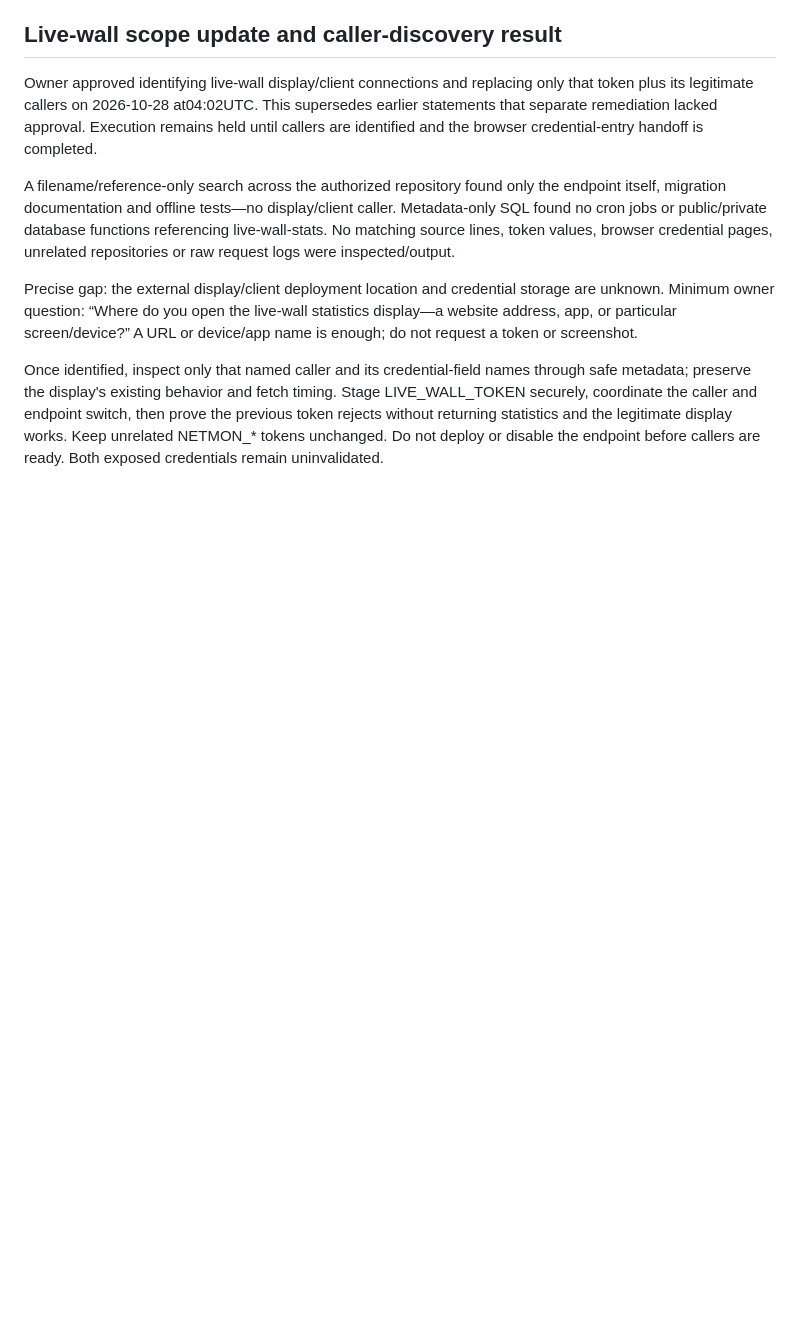
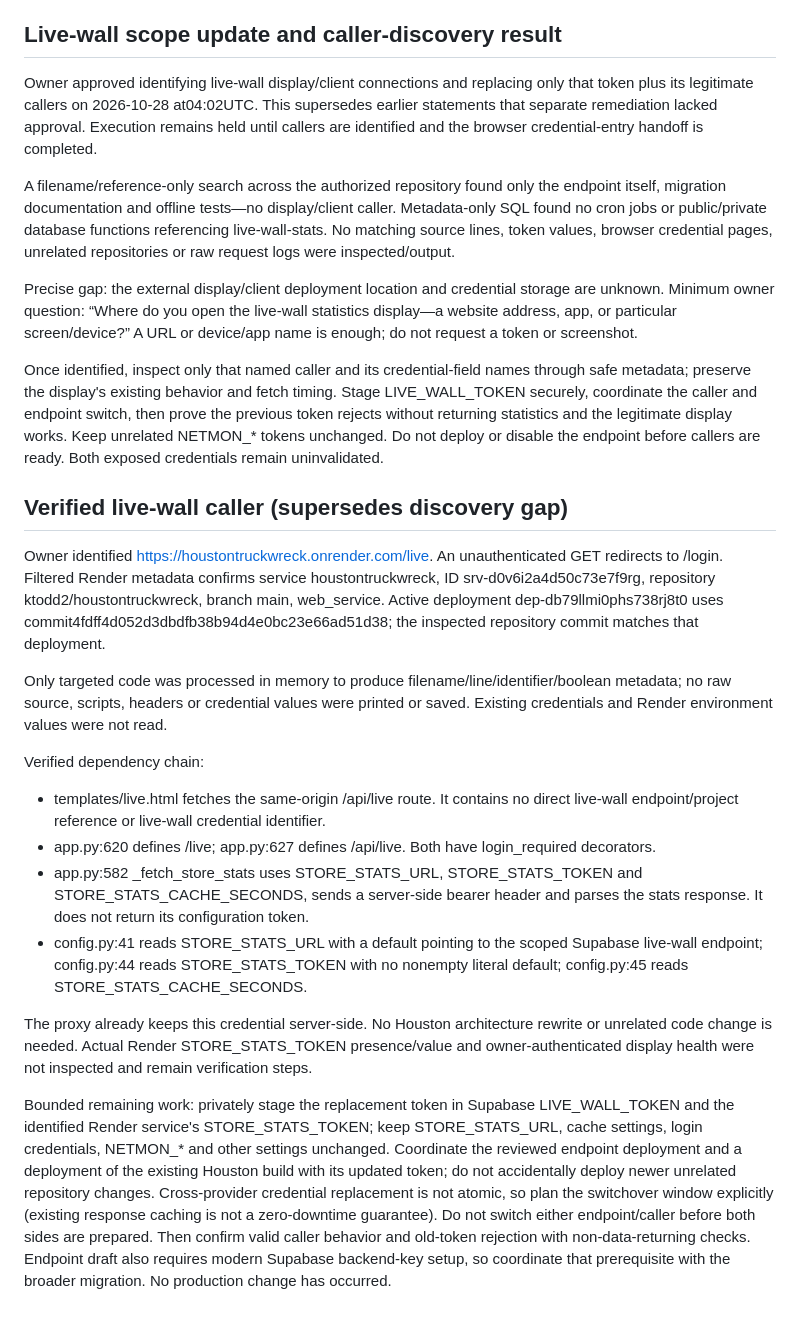
Before and after one commit to ktodd2/driveshaft-cable-site, a Markdown page: docs/supabase-key-migration-handoff.md, the part around the change. Rendered like a GitHub page; blank space fills up the shorter version.

Commit message:
Identify Houston server-side live-wall caller and configuration

```diff
--- a/docs/supabase-key-migration-handoff.md
+++ b/docs/supabase-key-migration-handoff.md
@@ -86,3 +86,19 @@ A filename/reference-only search across the authorized repository found only the
 Precise gap: the external display/client deployment location and credential storage are unknown. Minimum owner question: “Where do you open the live-wall statistics display—a website address, app, or particular screen/device?” A URL or device/app name is enough; do not request a token or screenshot.
 
 Once identified, inspect only that named caller and its credential-field names through safe metadata; preserve the display's existing behavior and fetch timing. Stage LIVE_WALL_TOKEN securely, coordinate the caller and endpoint switch, then prove the previous token rejects without returning statistics and the legitimate display works. Keep unrelated NETMON_* tokens unchanged. Do not deploy or disable the endpoint before callers are ready. Both exposed credentials remain uninvalidated.
+
+## Verified live-wall caller (supersedes discovery gap)
+
+Owner identified https://houstontruckwreck.onrender.com/live. An unauthenticated GET redirects to /login. Filtered Render metadata confirms service houstontruckwreck, ID srv-d0v6i2a4d50c73e7f9rg, repository ktodd2/houstontruckwreck, branch main, web_service. Active deployment dep-db79llmi0phs738rj8t0 uses commit4fdff4d052d3dbdfb38b94d4e0bc23e66ad51d38; the inspected repository commit matches that deployment.
+
+Only targeted code was processed in memory to produce filename/line/identifier/boolean metadata; no raw source, scripts, headers or credential values were printed or saved. Existing credentials and Render environment values were not read.
+
+Verified dependency chain:
+- templates/live.html fetches the same-origin /api/live route. It contains no direct live-wall endpoint/project reference or live-wall credential identifier.
+- app.py:620 defines /live; app.py:627 defines /api/live. Both have login_required decorators.
+- app.py:582 _fetch_store_stats uses STORE_STATS_URL, STORE_STATS_TOKEN and STORE_STATS_CACHE_SECONDS, sends a server-side bearer header and parses the stats response. It does not return its configuration token.
+- config.py:41 reads STORE_STATS_URL with a default pointing to the scoped Supabase live-wall endpoint; config.py:44 reads STORE_STATS_TOKEN with no nonempty literal default; config.py:45 reads STORE_STATS_CACHE_SECONDS.
+
+The proxy already keeps this credential server-side. No Houston architecture rewrite or unrelated code change is needed. Actual Render STORE_STATS_TOKEN presence/value and owner-authenticated display health were not inspected and remain verification steps.
+
+Bounded remaining work: privately stage the replacement token in Supabase LIVE_WALL_TOKEN and the identified Render service's STORE_STATS_TOKEN; keep STORE_STATS_URL, cache settings, login credentials, NETMON_* and other settings unchanged. Coordinate the reviewed endpoint deployment and a deployment of the existing Houston build with its updated token; do not accidentally deploy newer unrelated repository changes. Cross-provider credential replacement is not atomic, so plan the switchover window explicitly (existing response caching is not a zero-downtime guarantee). Do not switch either endpoint/caller before both sides are prepared. Then confirm valid caller behavior and old-token rejection with non-data-returning checks. Endpoint draft also requires modern Supabase backend-key setup, so coordinate that prerequisite with the broader migration. No production change has occurred.
```
